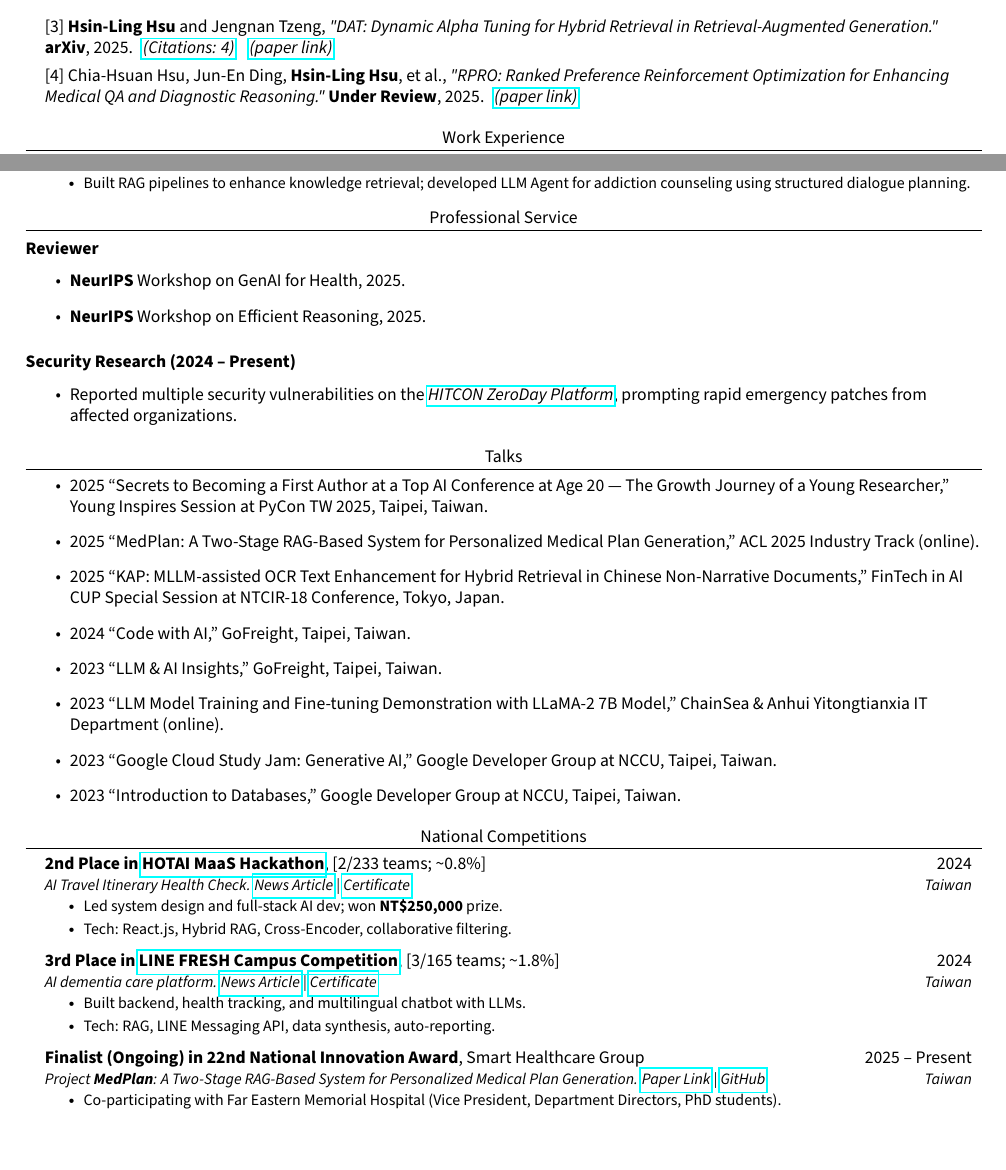
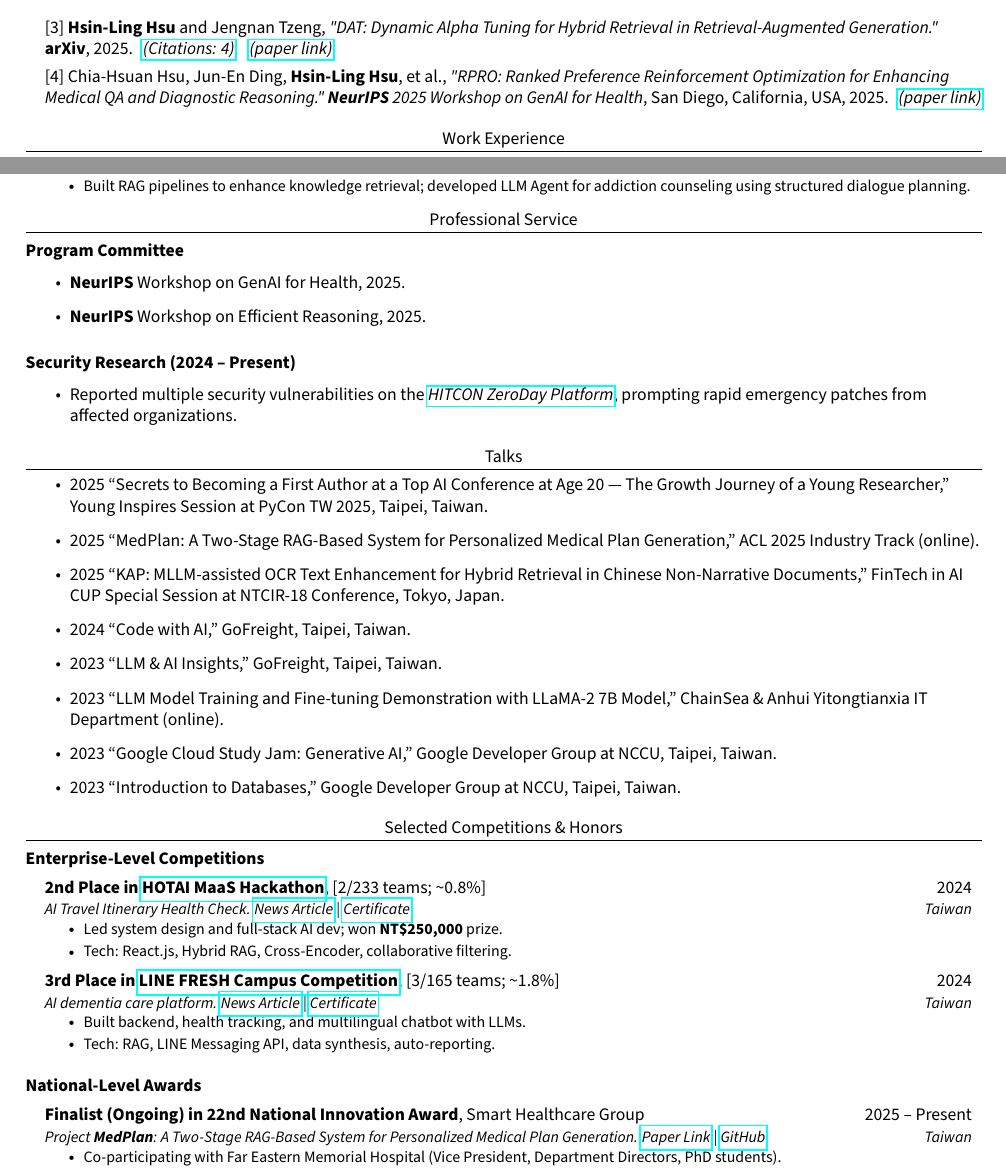
Before and after one commit to JustinHsu1019/JustinHsu1019.github.io, a LaTeX CV (cv/main.tex): two parts of pages 1 and 2 of 3, joined at a grey line, cut so that both start at the same text, the shorter picture padded with empty space. Compiled offline with pdfLaTeX.

Commit message:
update CV

```diff
--- a/cv/main.tex
+++ b/cv/main.tex
@@ -148,7 +148,7 @@ Information Retrieval; Natural Language Processing; AI for Healthcare; Trustwort
         \textbf{arXiv}, 2025.}\hspace{0.2cm}\href{https://scholar.google.com/citations?view_op=view_citation&hl=zh-TW&user=pCXJM5AAAAAJ&citation_for_view=pCXJM5AAAAAJ:d1gkVwhDpl0C}{\textit{(Citations: 4)}}\hspace{0.3cm}\href{https://arxiv.org/pdf/2503.23013}{\textit{(paper link)}}
 
     {[4] Chia-Hsuan Hsu, Jun-En Ding, \textbf{Hsin-Ling Hsu}, et al., \textit{"RPRO: Ranked Preference Reinforcement Optimization for Enhancing Medical QA and Diagnostic Reasoning."}
-        \textbf{Under Review}, 2025.}\hspace{0.2cm}\href{https://arxiv.org/pdf/2509.00974}{\textit{(paper link)}}
+        \textit{\textbf{NeurIPS} 2025 Workshop on GenAI for Health}, San Diego, California, USA, 2025.}\hspace{0.2cm}\href{https://arxiv.org/pdf/2509.00974}{\textit{(paper link)}}
 
 \resumeSubHeadingListEnd
 
@@ -201,7 +201,7 @@ Information Retrieval; Natural Language Processing; AI for Healthcare; Trustwort
 %-----------PROFESSIONAL_SERVICE-----------
 \section*{Professional Service}
 
-\subsubsection*{Reviewer}
+\subsubsection*{Program Committee}
 \begin{itemize}
   \item \textbf{NeurIPS} Workshop on GenAI for Health, 2025.
   \item \textbf{NeurIPS} Workshop on Efficient Reasoning, 2025.
@@ -228,8 +228,9 @@ Information Retrieval; Natural Language Processing; AI for Healthcare; Trustwort
 
 \end{itemize}
 
-%-----------NATIONAL COMPETITIONS-----------
-\section{National Competitions}
+%-----------SELECTED COMPETITIONS & HONORS-----------
+\section{Selected Competitions \& Honors}
+\subsubsection*{Enterprise-Level Competitions}
   \resumeSubHeadingListStart
     \resumeSubheading
       {2nd Place in \href{https://ht-hackathon.tw/tw/hthackthon2024/article/3824/}{HOTAI MaaS Hackathon}\normalfont{, [2/233 teams; \textasciitilde0.8\%]}}
@@ -252,7 +253,13 @@ Information Retrieval; Natural Language Processing; AI for Healthcare; Trustwort
           \resumeItem{Tech: RAG, LINE Messaging API, data synthesis, auto-reporting.}
         \resumeItemListEnd
     \vspace{0.3em}
+  \resumeSubHeadingListEnd
 
+\vspace{-1em}
+
+\subsubsection*{National-Level Awards}
+
+  \resumeSubHeadingListStart
     \resumeSubheading {Finalist (Ongoing) in 22nd National Innovation Award\normalfont{, Smart Healthcare Group}} {2025 -- Present} {Project \textbf{MedPlan}: A Two-Stage RAG-Based System for Personalized Medical Plan Generation. {\href{https://aclanthology.org/2025.acl-industry.76.pdf}{Paper Link}} | {\href{https://github.com/JustinHsu1019/MedPlan}{GitHub}}}{Taiwan} \resumeItemListStart \resumeItem{Co-participating with Far Eastern Memorial Hospital (Vice President, Department Directors, PhD students).} \resumeItem{Inventor of a patent under review: \textit{“Electronic device for generating personalized assessment content and treatment plan”}.} \resumeItem{Industry: MOU signed with clinics / system vendors.} \resumeItem{Deployment: in clinical trial/implementation phase at hospital.} \resumeItemListEnd
     {\footnotesize \textit{Note: The National Innovation Award is a Taiwan government-backed honor in healthcare and biotech innovation, comparable in prestige to the U.S. Edison Awards.}}
     \vspace{0.3em}
```
Also changed, not shown: cv/CV.pdf, cv/CV_2p.pdf.
